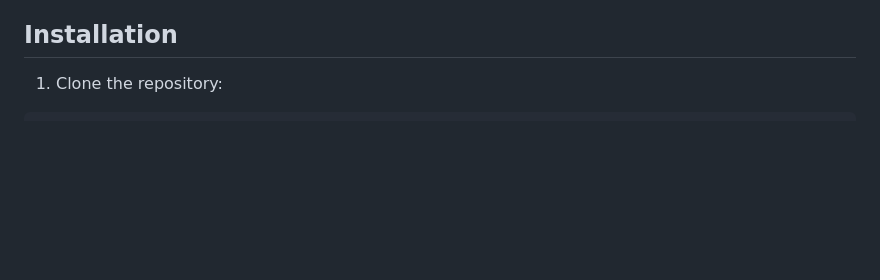
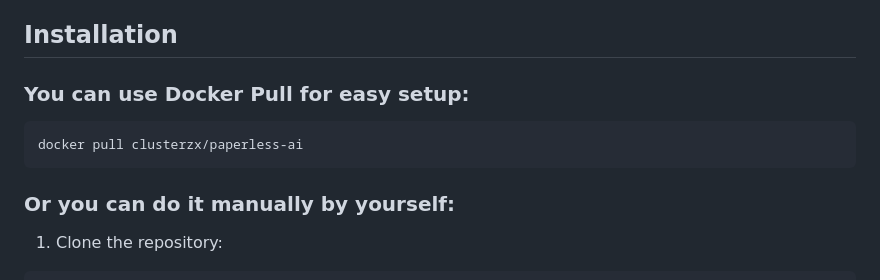
Before and after one commit to zelinskiyvasyldev/paperless-ai, a Markdown page: README.md, the part around the change. GitHub-like rendering; blank space fills up the shorter version.

````diff
--- a/README.md
+++ b/README.md
@@ -23,6 +23,13 @@ An automated document analyzer for Paperless-ngx using OpenAI API and Ollama (Mi
 - Basic understanding of cron syntax (for scan interval configuration)
 
 ## Installation
+
+### You can use Docker Pull for easy setup:
+```bash
+docker pull clusterzx/paperless-ai
+```
+
+### Or you can do it manually by yourself:
 
 1. Clone the repository:
 ```bash
````
